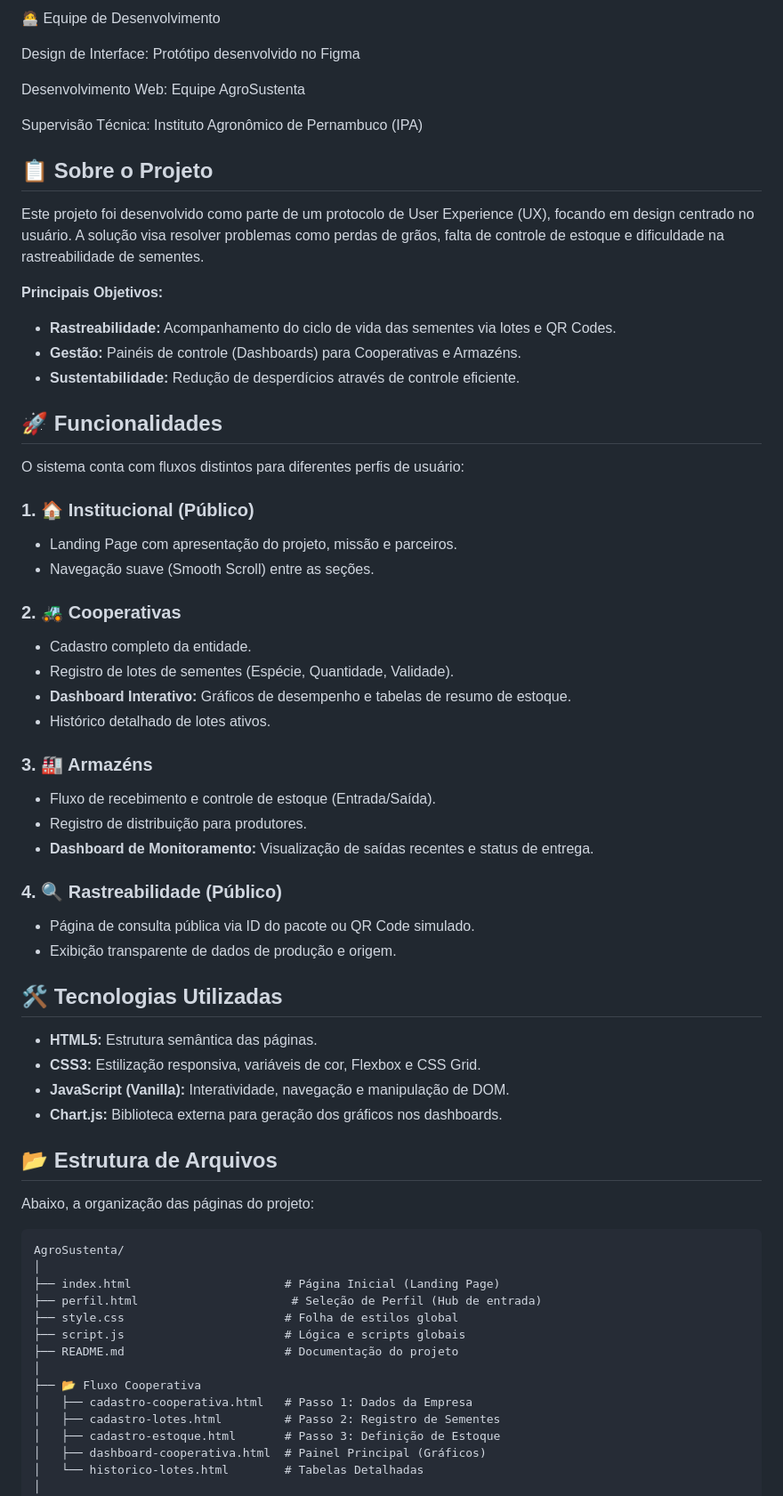
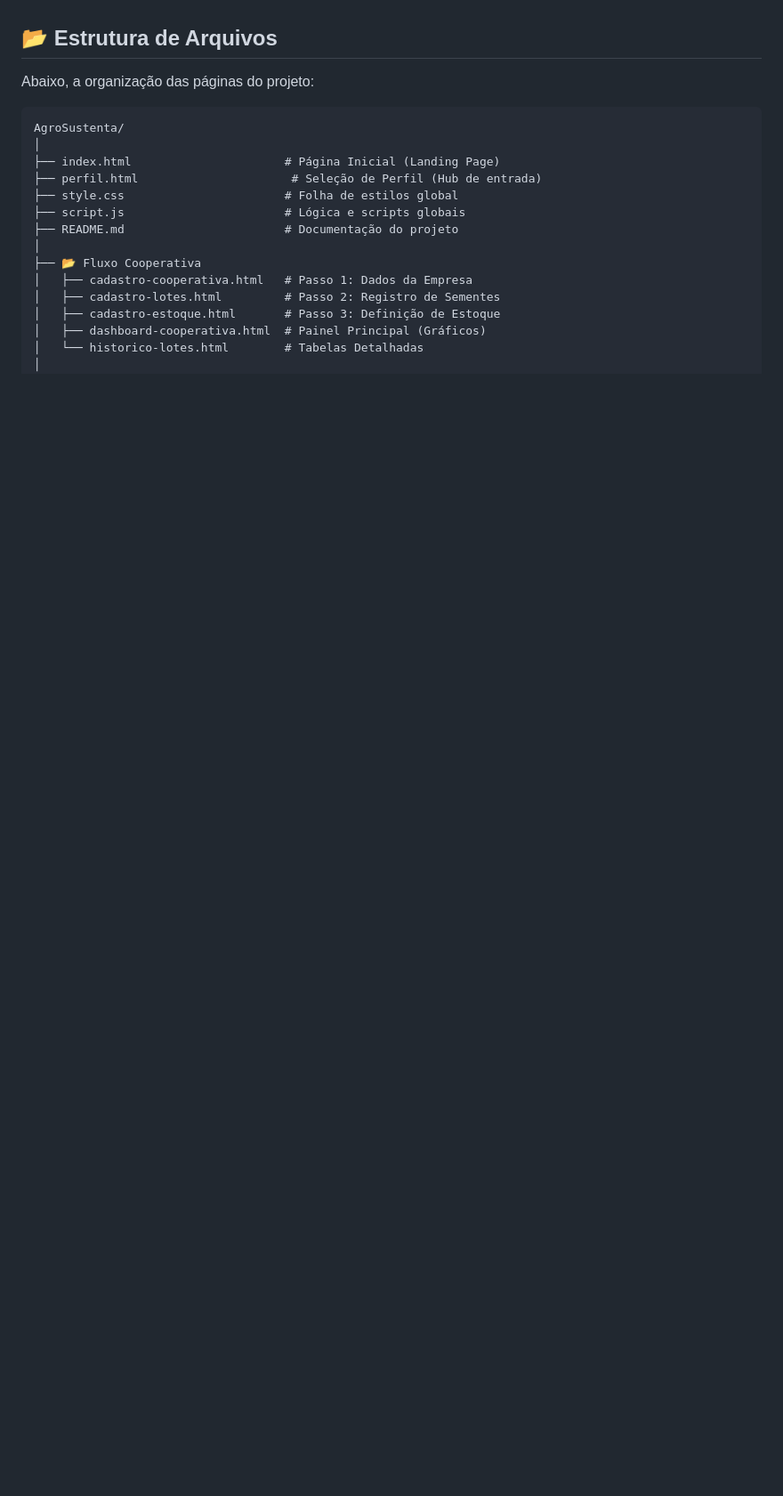
Before and after one commit to ingridisblr/AgroSustenta, a Markdown page: README.md, the part around one of its changes. Shown at 89% size. GitHub-like rendering; blank space fills up the shorter version.

```diff
--- a/README.md
+++ b/README.md
@@ -79,49 +61,3 @@ Promover a eficiência logística e o uso consciente de recursos públicos.
-🧑‍💻 Equipe de Desenvolvimento
-
-Design de Interface: Protótipo desenvolvido no Figma
-
-Desenvolvimento Web: Equipe AgroSustenta
-
-Supervisão Técnica: Instituto Agronômico de Pernambuco (IPA)
-
-## 📋 Sobre o Projeto
-
-Este projeto foi desenvolvido como parte de um protocolo de User Experience (UX), focando em design centrado no usuário. A solução visa resolver problemas como perdas de grãos, falta de controle de estoque e dificuldade na rastreabilidade de sementes.
-
-**Principais Objetivos:**
-* **Rastreabilidade:** Acompanhamento do ciclo de vida das sementes via lotes e QR Codes.
-* **Gestão:** Painéis de controle (Dashboards) para Cooperativas e Armazéns.
-* **Sustentabilidade:** Redução de desperdícios através de controle eficiente.
-
-## 🚀 Funcionalidades
-
-O sistema conta com fluxos distintos para diferentes perfis de usuário:
-
-### 1. 🏠 Institucional (Público)
-* Landing Page com apresentação do projeto, missão e parceiros.
-* Navegação suave (Smooth Scroll) entre as seções.
-
-### 2. 🚜 Cooperativas
-* Cadastro completo da entidade.
-* Registro de lotes de sementes (Espécie, Quantidade, Validade).
-* **Dashboard Interativo:** Gráficos de desempenho e tabelas de resumo de estoque.
-* Histórico detalhado de lotes ativos.
-
-### 3. 🏭 Armazéns
-* Fluxo de recebimento e controle de estoque (Entrada/Saída).
-* Registro de distribuição para produtores.
-* **Dashboard de Monitoramento:** Visualização de saídas recentes e status de entrega.
-
-### 4. 🔍 Rastreabilidade (Público)
-* Página de consulta pública via ID do pacote ou QR Code simulado.
-* Exibição transparente de dados de produção e origem.
-
-## 🛠️ Tecnologias Utilizadas
-
-* **HTML5:** Estrutura semântica das páginas.
-* **CSS3:** Estilização responsiva, variáveis de cor, Flexbox e CSS Grid.
-* **JavaScript (Vanilla):** Interatividade, navegação e manipulação de DOM.
-* **Chart.js:** Biblioteca externa para geração dos gráficos nos dashboards.
 
 ## 📂 Estrutura de Arquivos
 
```
Also changed, not shown: other parts of README.md (+39 -57 lines).
